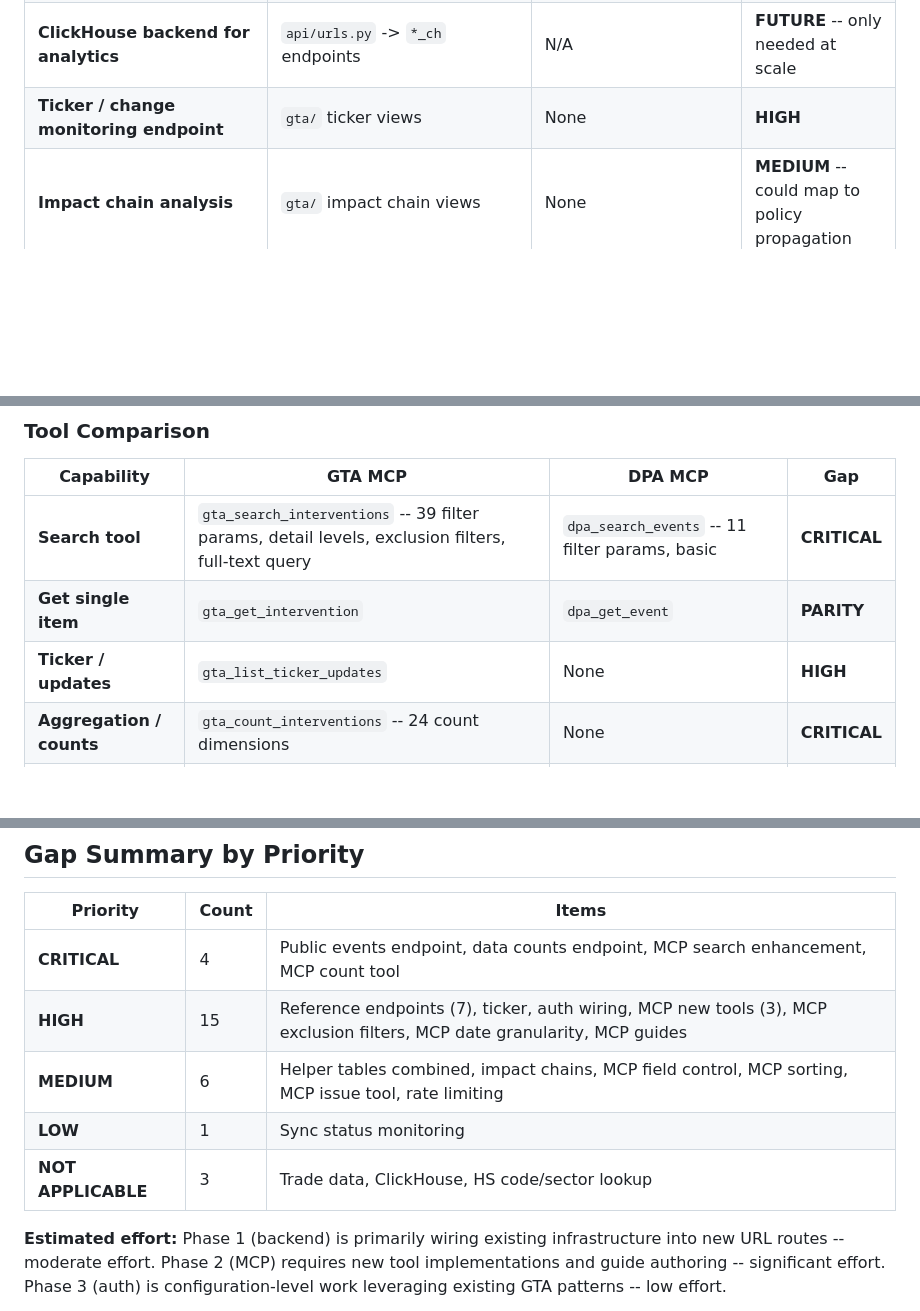
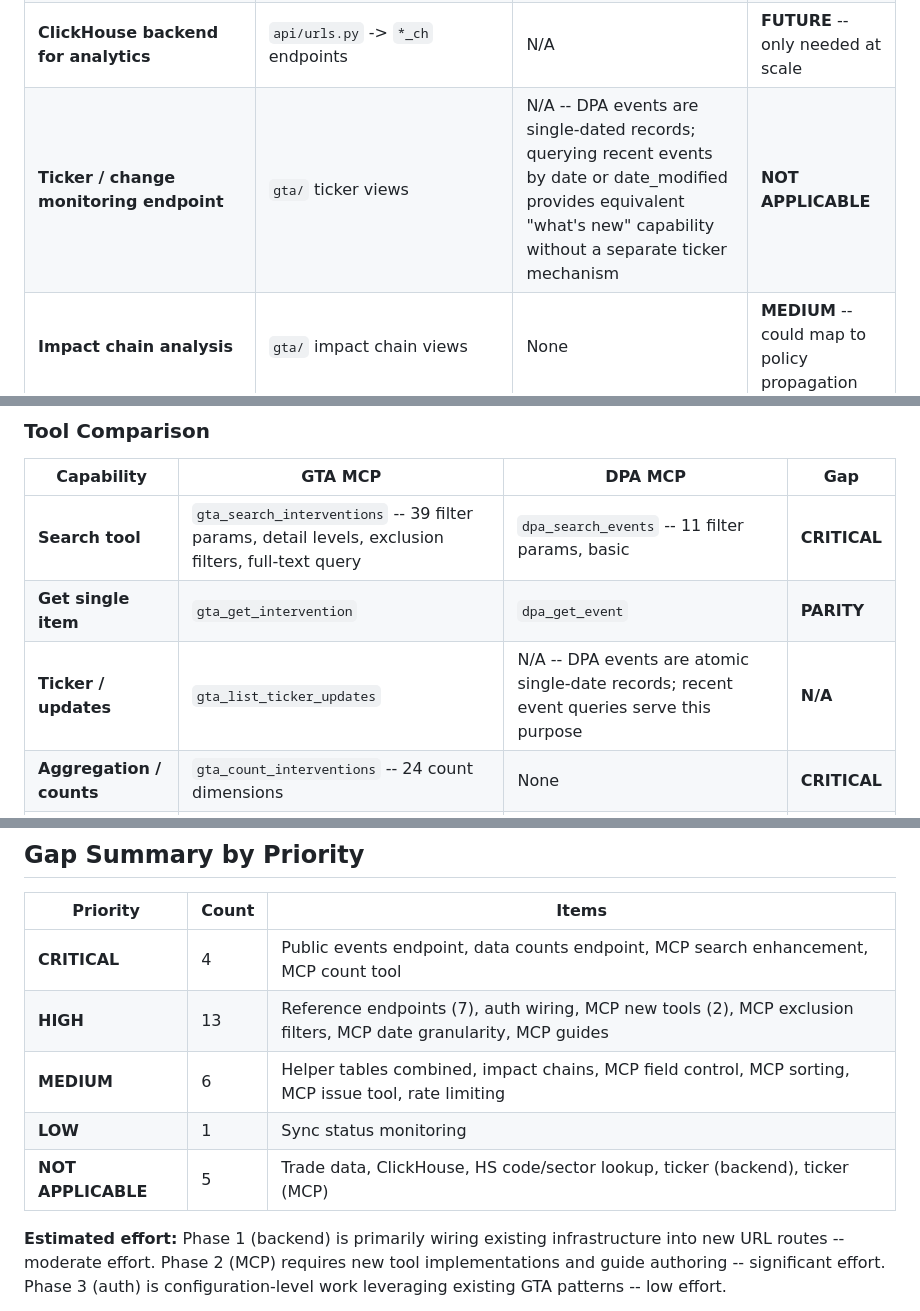
Before and after one commit to global-trade-alert/sgept-mcp-servers, a Markdown page: dpa-api-project/gap-analysis.md, 3 parts joined by grey strips. Rendered like a GitHub page; blank space fills up the shorter version.

Commit message:
Fix gap analysis: reclassify ticker as NOT APPLICABLE for DPA
GTA tickering exists because interventions are multi-date containers that
get updated over time. DPA events are atomic single-date records -- querying
recent events by date/date_modified provides equivalent capability. No
separate ticker endpoint or MCP tool needed.

Co-Authored-By: Claude Opus 4.6 <noreply@anthropic.com>

```diff
--- a/dpa-api-project/gap-analysis.md
+++ b/dpa-api-project/gap-analysis.md
@@ -25,7 +25,7 @@ This document maps every gap, identifies what DPA already has, highlights DPA-un
 | **API key authentication + tier system** | `users/api/authentication.py` -> `APIKeyAuthentication` | Partially exists (`APIUserPermission` model has `is_restricted_dpa`, `dpa_delay` fields) | **HIGH** -- model exists, endpoints don't use it |
 | **Trade data / macro indicators** | `api/urls.py` -> `trade_data`, `trade_counts`, `trade_coverage` | N/A -- DPA has no trade data equivalent | **NOT APPLICABLE** |
 | **ClickHouse backend for analytics** | `api/urls.py` -> `*_ch` endpoints | N/A | **FUTURE** -- only needed at scale |
-| **Ticker / change monitoring endpoint** | `gta/` ticker views | None | **HIGH** |
+| **Ticker / change monitoring endpoint** | `gta/` ticker views | N/A -- DPA events are single-dated records; querying recent events by date or date_modified provides equivalent "what's new" capability without a separate ticker mechanism | **NOT APPLICABLE** |
 | **Impact chain analysis** | `gta/` impact chain views | None | **MEDIUM** -- could map to policy propagation |
 | **Full-text search with operators** | GTA data slicer `query` param | DPA `SearchViewSet` exists but limited | **MEDIUM** |
 | **Sync status monitoring** | `api/urls.py` -> `SyncStatusView` | None | **LOW** |
@@ -59,7 +59,7 @@ DPA has ~70% of the backend infrastructure (models, ViewSets, mixins, serializer
 |---|---|---|---|
 | **Search tool** | `gta_search_interventions` -- 39 filter params, detail levels, exclusion filters, full-text query | `dpa_search_events` -- 11 filter params, basic | **CRITICAL** |
 | **Get single item** | `gta_get_intervention` | `dpa_get_event` | **PARITY** |
-| **Ticker / updates** | `gta_list_ticker_updates` | None | **HIGH** |
+| **Ticker / updates** | `gta_list_ticker_updates` | N/A -- DPA events are atomic single-date records; recent event queries serve this purpose | **N/A** |
 | **Aggregation / counts** | `gta_count_interventions` -- 24 count dimensions | None | **CRITICAL** |
 | **Impact analysis** | `gta_get_impact_chains` -- product/sector granularity | None | **MEDIUM** |
 | **Product code lookup** | `gta_lookup_hs_codes` | N/A -- DPA uses economic activities not HS codes | **N/A** |
@@ -218,9 +218,9 @@ These capabilities are unique to DPA and must be preserved and surfaced in the p
 | Priority | Count | Items |
 |---|---|---|
 | **CRITICAL** | 4 | Public events endpoint, data counts endpoint, MCP search enhancement, MCP count tool |
-| **HIGH** | 15 | Reference endpoints (7), ticker, auth wiring, MCP new tools (3), MCP exclusion filters, MCP date granularity, MCP guides |
+| **HIGH** | 13 | Reference endpoints (7), auth wiring, MCP new tools (2), MCP exclusion filters, MCP date granularity, MCP guides |
 | **MEDIUM** | 6 | Helper tables combined, impact chains, MCP field control, MCP sorting, MCP issue tool, rate limiting |
 | **LOW** | 1 | Sync status monitoring |
-| **NOT APPLICABLE** | 3 | Trade data, ClickHouse, HS code/sector lookup |
+| **NOT APPLICABLE** | 5 | Trade data, ClickHouse, HS code/sector lookup, ticker (backend), ticker (MCP) |
 
 **Estimated effort:** Phase 1 (backend) is primarily wiring existing infrastructure into new URL routes -- moderate effort. Phase 2 (MCP) requires new tool implementations and guide authoring -- significant effort. Phase 3 (auth) is configuration-level work leveraging existing GTA patterns -- low effort.
```
Also changed, not shown: other parts of dpa-api-project/gap-analysis.md (+2 -2 lines).
